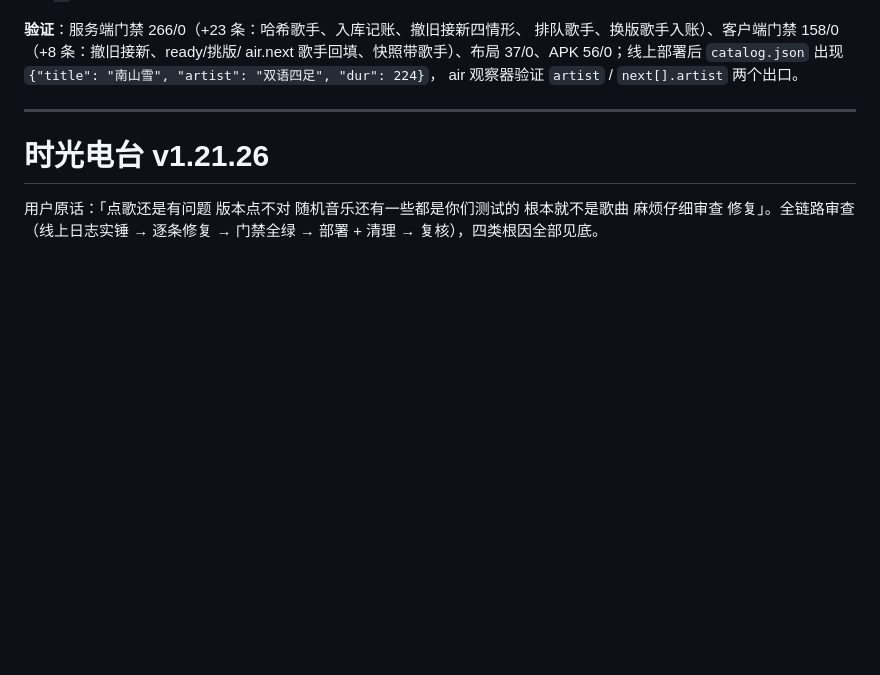
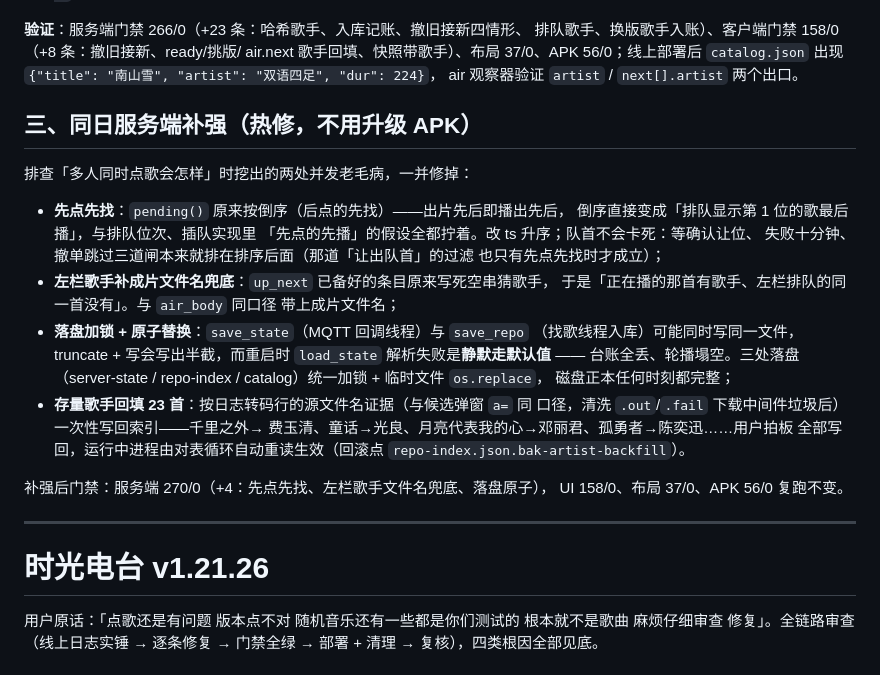
Before and after one commit to 846515182/FM891-Radio, a Markdown page: release-notes.md, the part around the change. Rendered like a GitHub page; blank space fills up the shorter version.

Commit message:
发版说明补 v1.21.27 同日服务端补强（先点先找 / 左栏歌手文件名兜底 / 落盘原子 / 存量23首回填）

```diff
--- a/release-notes.md
+++ b/release-notes.md
@@ -47,6 +47,32 @@
 air.next 歌手回填、快照带歌手）、布局 37/0、APK 56/0；线上部署后
 `catalog.json` 出现 `{"title": "南山雪", "artist": "双语四足", "dur": 224}`，
 air 观察器验证 `artist` / `next[].artist` 两个出口。
+
+## 三、同日服务端补强（热修，不用升级 APK）
+
+排查「多人同时点歌会怎样」时挖出的两处并发老毛病，一并修掉：
+
+- **先点先找**：`pending()` 原来按倒序（后点的先找）——出片先后即播出先后，
+  倒序直接变成「排队显示第 1 位的歌最后播」，与排队位次、插队实现里
+  「先点的先播」的假设全都拧着。改 ts 升序；队首不会卡死：等确认让位、
+  失败十分钟、撤单跳过三道闸本来就排在排序后面（那道「让出队首」的过滤
+  也只有先点先找时才成立）；
+- **左栏歌手补成片文件名兜底**：`up_next` 已备好的条目原来写死空串猜歌手，
+  于是「正在播的那首有歌手、左栏排队的同一首没有」。与 `air_body` 同口径
+  带上成片文件名；
+- **落盘加锁 + 原子替换**：`save_state`（MQTT 回调线程）与 `save_repo`
+  （找歌线程入库）可能同时写同一文件，truncate + 写会写出半截，而重启时
+  `load_state` 解析失败是**静默走默认值** —— 台账全丢、轮播塌空。三处落盘
+  （server-state / repo-index / catalog）统一加锁 + 临时文件 `os.replace`，
+  磁盘正本任何时刻都完整；
+- **存量歌手回填 23 首**：按日志转码行的源文件名证据（与候选弹窗 `a=` 同
+  口径，清洗 `.out`/`.fail` 下载中间件垃圾后）一次性写回索引——千里之外→
+  费玉清、童话→光良、月亮代表我的心→邓丽君、孤勇者→陈奕迅……用户拍板
+  全部写回，运行中进程由对表循环自动重读生效（回滚点
+  `repo-index.json.bak-artist-backfill`）。
+
+补强后门禁：服务端 270/0（+4：先点先找、左栏歌手文件名兜底、落盘原子），
+UI 158/0、布局 37/0、APK 56/0 复跑不变。
 
 ---
 
```
